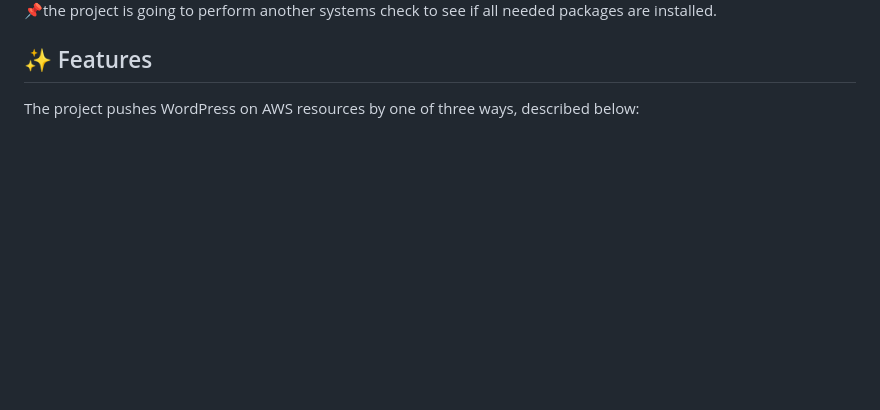
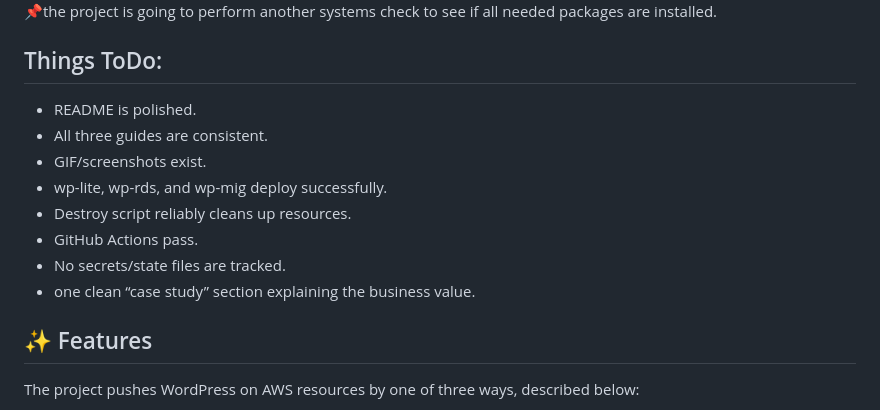
Before and after one commit to bebopinbebop/wordpress-flagship, a Markdown page: README.md, the part around the change. GitHub-like rendering; blank space fills up the shorter version.

````diff
--- a/README.md
+++ b/README.md
@@ -43,6 +43,18 @@ Once all is cleared and good to go, from the project root, you can run:
 ```
 ![WP-Flagship intro gif](images/gifs/gif1_intro.gif)
 📌the project is going to perform another systems check to see if all needed packages are installed.
+
+## Things ToDo:
+
+- README is polished.
+- All three guides are consistent.
+- GIF/screenshots exist.
+- wp-lite, wp-rds, and wp-mig deploy successfully.
+- Destroy script reliably cleans up resources.
+- GitHub Actions pass.
+- No secrets/state files are tracked.
+- one clean “case study” section explaining the business value.
+
 
 ## ✨ Features
 
````
Also changed, not shown: docs/wp-mig-guide.md (+17 -17 lines), docs/wp-rds-guide.md (+11 -11 lines).
